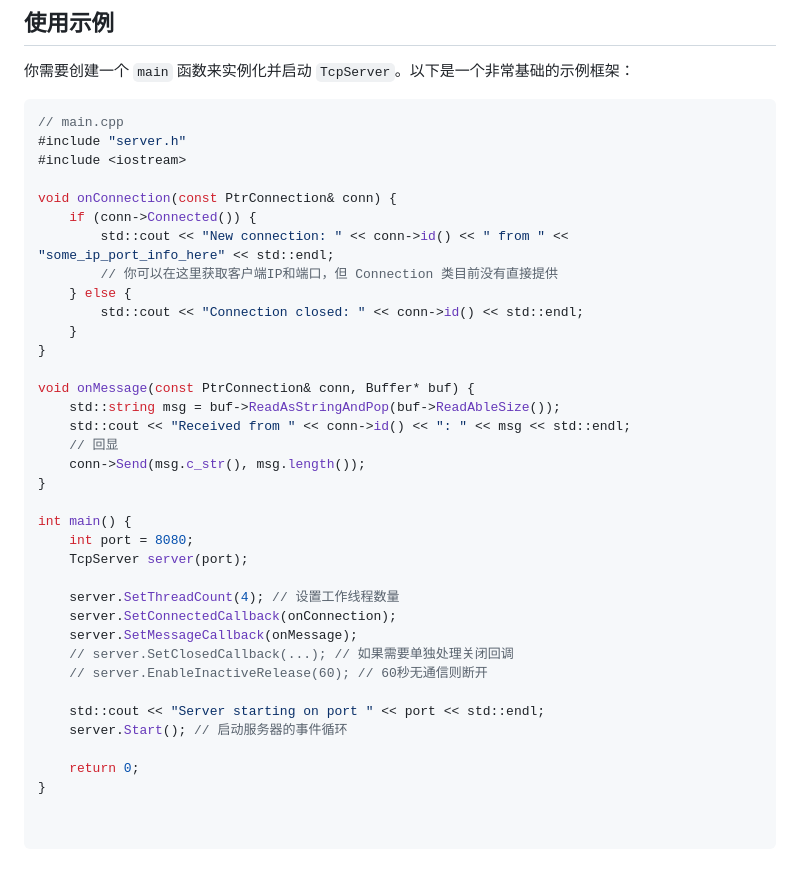
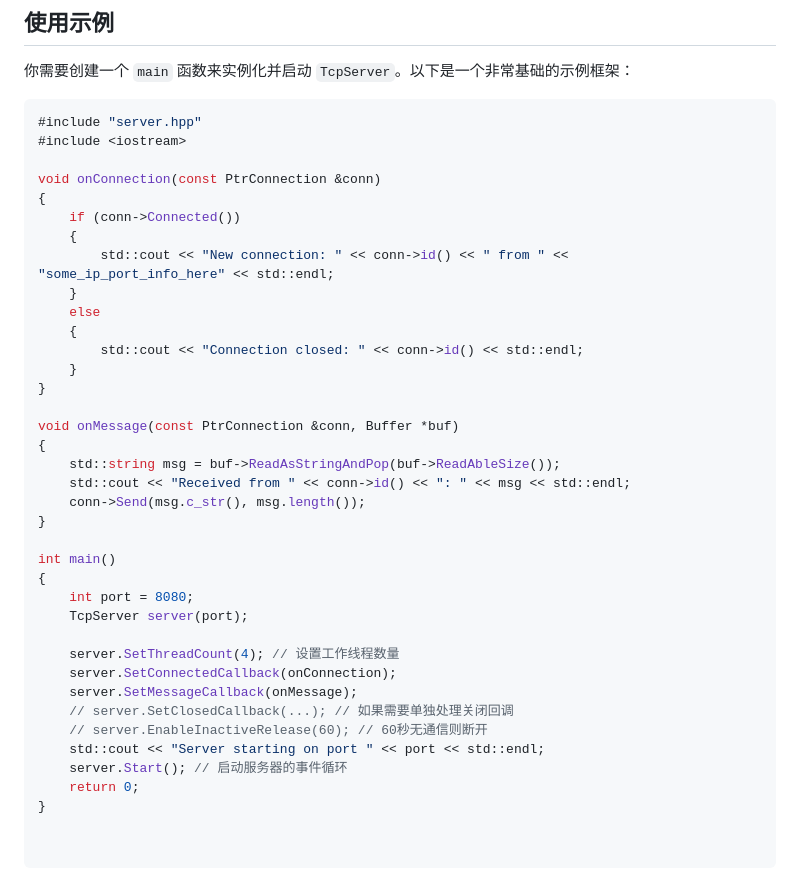
Before and after one commit to Hideyoshi-suzuhiki/muduo, a Markdown page: README.md, the part around the change. Drawn GitHub-style.

````diff
--- a/README.md
+++ b/README.md
@@ -63,27 +63,30 @@
 你需要创建一个 `main` 函数来实例化并启动 `TcpServer`。以下是一个非常基础的示例框架：
 
 ```cpp
-// main.cpp
-#include "server.h"
+#include "server.hpp"
 #include <iostream>
 
-void onConnection(const PtrConnection& conn) {
-    if (conn->Connected()) {
+void onConnection(const PtrConnection &conn)
+{
+    if (conn->Connected())
+    {
         std::cout << "New connection: " << conn->id() << " from " << "some_ip_port_info_here" << std::endl;
-        // 你可以在这里获取客户端IP和端口，但 Connection 类目前没有直接提供
-    } else {
+    }
+    else
+    {
         std::cout << "Connection closed: " << conn->id() << std::endl;
     }
 }
 
-void onMessage(const PtrConnection& conn, Buffer* buf) {
+void onMessage(const PtrConnection &conn, Buffer *buf)
+{
     std::string msg = buf->ReadAsStringAndPop(buf->ReadAbleSize());
     std::cout << "Received from " << conn->id() << ": " << msg << std::endl;
-    // 回显
     conn->Send(msg.c_str(), msg.length());
 }
 
-int main() {
+int main()
+{
     int port = 8080;
     TcpServer server(port);
 
@@ -92,9 +95,7 @@ int main() {
     server.SetMessageCallback(onMessage);
     // server.SetClosedCallback(...); // 如果需要单独处理关闭回调
     // server.EnableInactiveRelease(60); // 60秒无通信则断开
-
     std::cout << "Server starting on port " << port << std::endl;
     server.Start(); // 启动服务器的事件循环
-
     return 0;
 }
````
